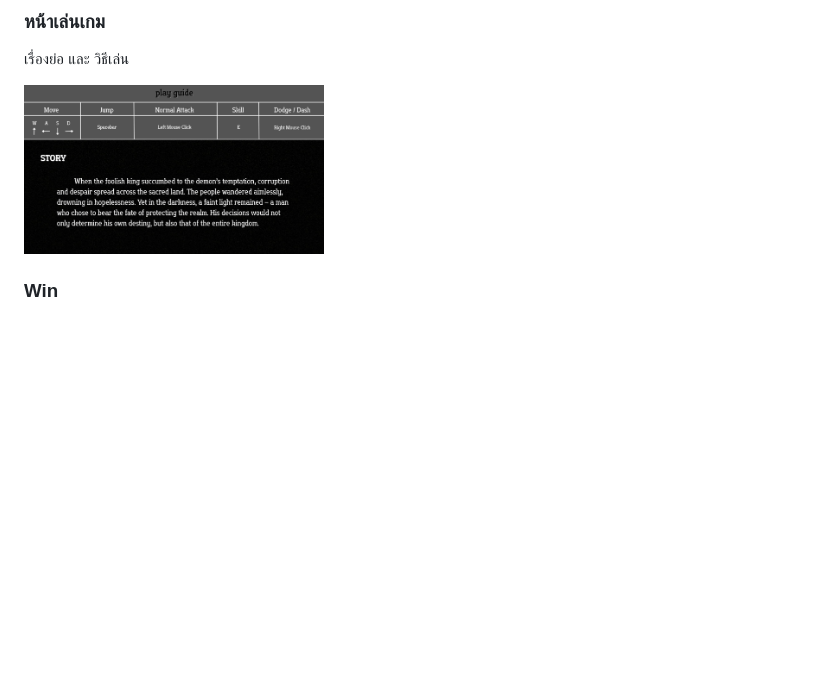
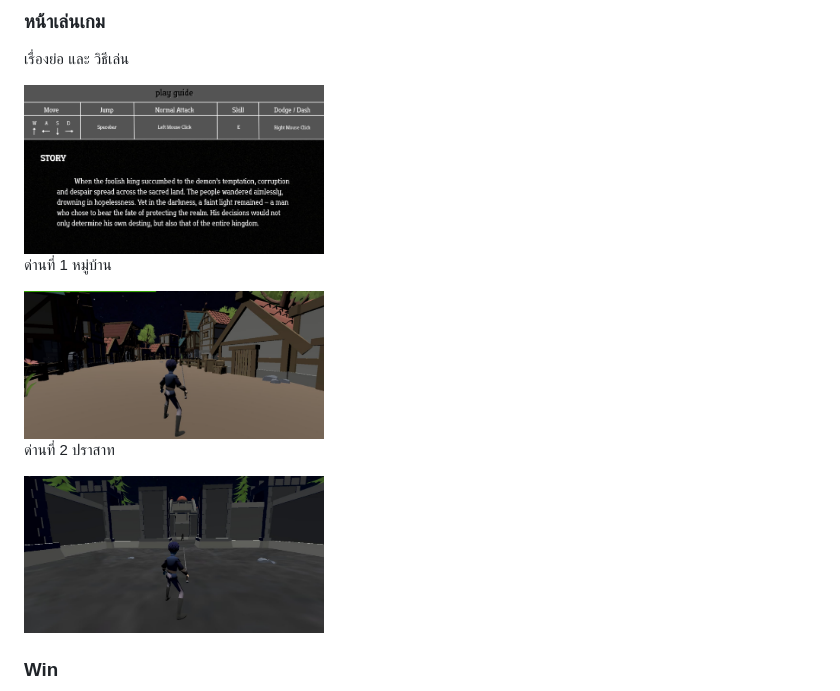
Before and after one commit to LynxelSins/Crown-of-Ruin, a Markdown page: README.md, the part around the change. Drawn GitHub-style; blank space fills up the shorter version.

```diff
--- a/README.md
+++ b/README.md
@@ -149,6 +149,14 @@ Beatrice
 
 <img src="https://github.com/LynxelSins/Crown-of-Ruin/blob/90c0abbc35e354dba728808f22bba29e0a697ffa/screen/guide.png" alt="GitHub logo" width="300">
 
+ด่านที่ 1 หมู่บ้าน
+
+<img src="https://github.com/LynxelSins/Crown-of-Ruin/blob/f2b23df4af00c4149e78fa1e2f84cdff9d2a6060/screen/stage1.png" alt="GitHub logo" width="300">
+
+ด่านที่ 2 ปราสาท
+
+<img src="https://github.com/LynxelSins/Crown-of-Ruin/blob/f2b23df4af00c4149e78fa1e2f84cdff9d2a6060/screen/stage2.png" alt="GitHub logo" width="300">
+
 ### Win
 
 <img src="https://github.com/LynxelSins/Crown-of-Ruin/blob/90c0abbc35e354dba728808f22bba29e0a697ffa/screen/end.png" alt="GitHub logo" width="300">
```
